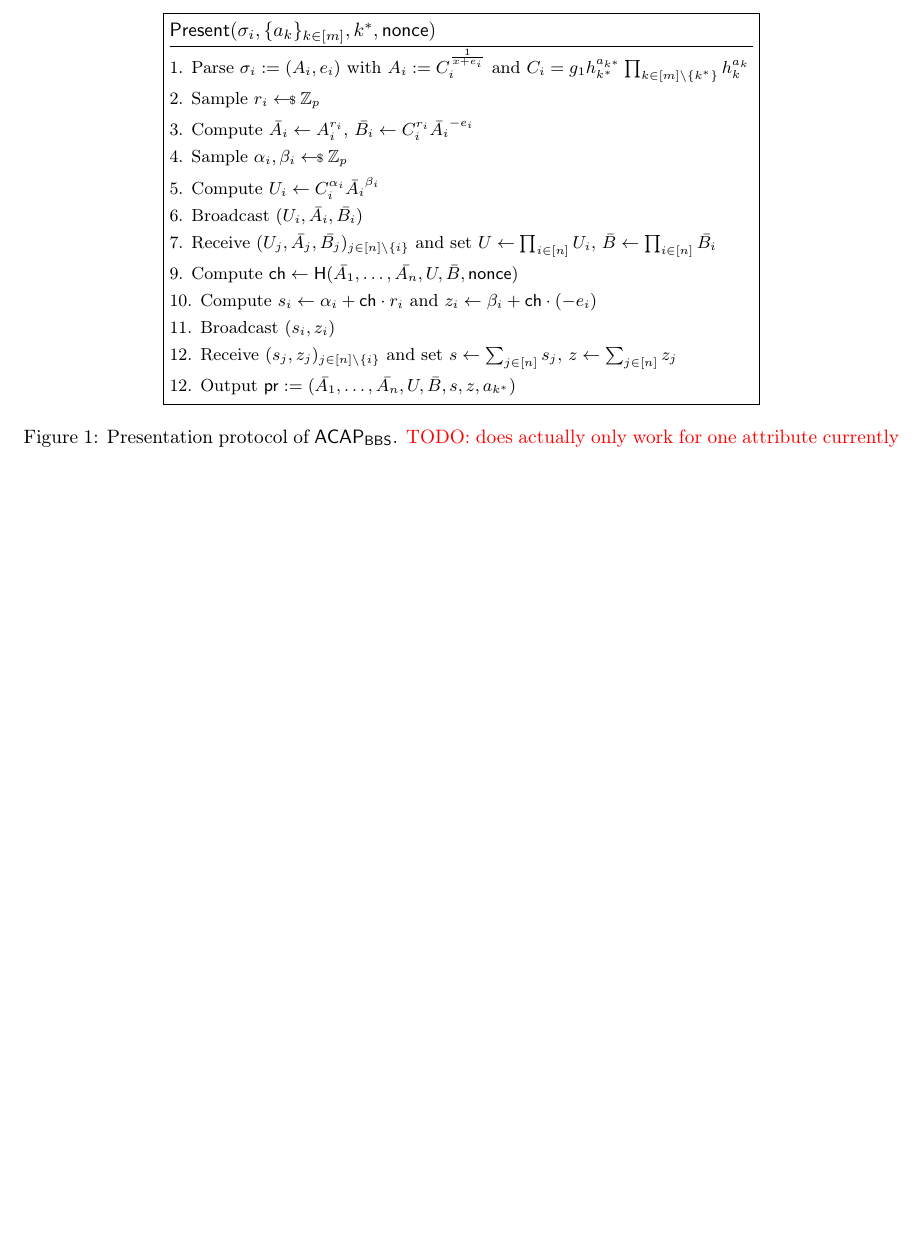
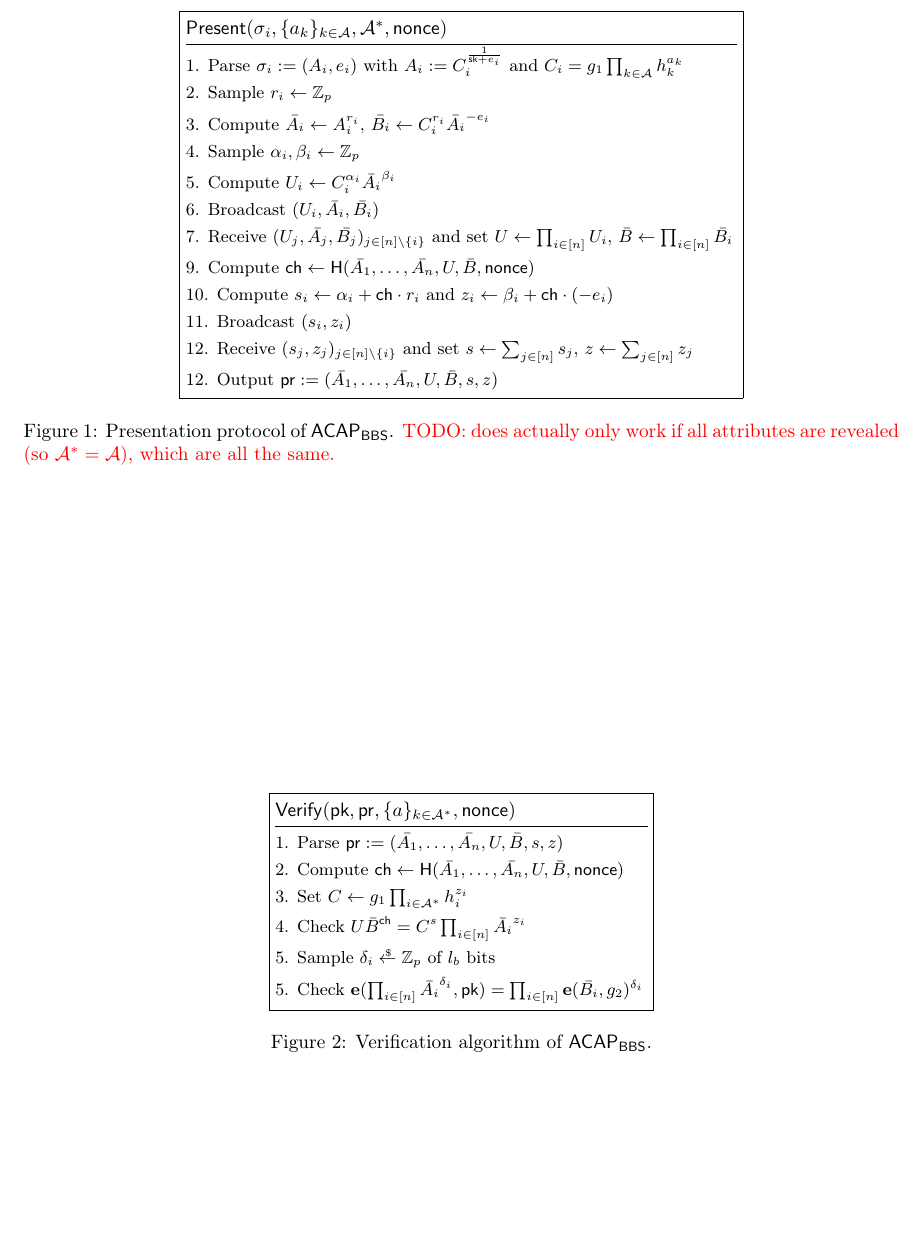
Before and after one commit to cryptphil/aggregatable-ACs, a LaTeX paper (main.tex, which reads macro/macro.tex, section/construction.tex): part of page 2 of 3 before the commit and part of page 2 of 4 after it, cut so that both start at the same text, the shorter picture padded with empty space. Compiled offline with pdfLaTeX.

Commit message:
add verification algorithm

```diff
--- a/macro/macro.tex
+++ b/macro/macro.tex
@@ -8,12 +8,22 @@
 
 \newcommand{\protocol}{{\sf \Pi}}
 
+\newcommand{\getsr}{
+	\mathrel{\vbox{\offinterlineskip\ialign{
+		\hfil##\hfil\cr
+		\hspace{0.1em}$\scriptscriptstyle\$$\cr
+		$\leftarrow$\cr
+	}}}
+}
 \newcommand{\sprod}{\textstyle\prod\nolimits}
 \newcommand{\ssum}{\textstyle\sum\nolimits}
+\newcommand{\pairing}{\ensuremath{\mathbf{e}}}
 
 \newcommand{\Setup}{\mathsf{Setup}}
 \newcommand{\KeyGen}{\mathsf{KeyGen}}
 
 
+\newcommand{\idxSet}{\mathcal{A}}
+\newcommand{\revIdxSet}{\mathcal{A^*}}
 \newcommand{\chall}{\mathsf{ch}} % challenge
 \newcommand{\presentation}{\mathsf{pr}} % presentation
--- a/section/construction.tex
+++ b/section/construction.tex
@@ -24,11 +24,11 @@ The first construction provides aggregatable presentations for anonymous credent
     \centering
     \begin{pcvstack}[center,boxed]
 
-    \procedure{$\mathsf{Present}(\sigma_i, \{a_k\}_{k\in[m]}, k^*, \mathsf{nonce})$}{
-   \text{1. Parse } \sigma_i := (A_i, e_i) \text{ with } A_i := C_i^{\frac{1}{x+e_i}} \text{ and } C_i=g_1 h_{k^*}^{a_{k^*}}\sprod_{k\in[m]\setminus \{k^*\}} h_k^{a_k} \\
-            \text{2. Sample } r_i\sample \ZZ_p \\
+    \procedure{$\mathsf{Present}(\sigma_i, \{a_k\}_{k\in\idxSet}, \revIdxSet, \mathsf{nonce})$}{
+   \text{1. Parse } \sigma_i := (A_i, e_i) \text{ with } A_i := C_i^{\frac{1}{\sk+e_i}} \text{ and } C_i=g_1 \sprod_{k\in\idxSet} h_k^{a_k} \\
+            \text{2. Sample } r_i\gets \ZZ_p \\
             \text{3. Compute } \bar{A_i} \gets A_i^{r_i}, \, \bar{B_i} \gets C_i^{r_i} \bar{A_i}^{-e_i}  \\
-            \text{4. Sample } \alpha_i,\beta_i\sample \ZZ_p \\
+            \text{4. Sample } \alpha_i,\beta_i\gets \ZZ_p \\
             \text{5. Compute } U_i \gets C_i^{\alpha_i} \bar{A_i}^{\beta_i} \\
             \text{6. Broadcast } (U_i, \bar{A_i}, \bar{B_i}) \\
             \text{7. Receive } (U_j, \bar{A_j}, \bar{B_j})_{j\in[n]\setminus\{i\}} \text{ and set } U \gets \sprod_{i\in[n]} U_i, \, \bar{B} \gets \sprod_{i\in[n]} \bar{B_i} \\
@@ -36,10 +36,30 @@ The first construction provides aggregatable presentations for anonymous credent
             \text{10. Compute } s_i \gets \alpha_i + \chall \cdot r_i \text{ and } z_i \gets \beta_i + \chall \cdot (-e_i) \\
             \text{11. Broadcast } (s_i, z_i) \\
             \text{12. Receive } (s_j, z_j)_{j\in[n]\setminus\{i\}} \text{ and set } s \gets \ssum_{j\in[n]} s_j, \, z \gets \ssum_{j\in[n]} z_j \\
-            \text{12. Output } \presentation := (\bar{A_1}, \ldots, \bar{A_n},U, \bar{B}, s, z, a_{k^*})
+            \text{12. Output } \presentation := (\bar{A_1}, \ldots, \bar{A_n},U, \bar{B}, s, z)
     }
     \end{pcvstack}
 
-    \caption{Presentation protocol of $\mathsf{ACAP}_{\mathsf{BBS}}$. \todo{does actually only work for one attribute currently}}
-    \label{fig:present}
+    \caption{Presentation protocol of $\mathsf{ACAP}_{\mathsf{BBS}}$. \todo{does actually only work if all attributes are revealed (so $\revIdxSet = \idxSet$), which are all the same.}}
+    \label{fig:presentation}
 \end{figure}
+
+
+
+\begin{figure}
+    \centering
+    \begin{pcvstack}[center,boxed]
+
+    \procedure{$\mathsf{Verify}(\pk, \presentation, \{a\}_{k\in\revIdxSet}, \mathsf{nonce})$}{
+   \text{1. Parse } \presentation := (\bar{A_1}, \ldots, \bar{A_n},U, \bar{B}, s, z) \\
+   \text{2. Compute } \chall \gets \hash(\bar{A_1}, \ldots, \bar{A_n},U, \bar{B}, \mathsf{nonce}) \\
+   \text{3. Set } C \gets g_1 \sprod_{i\in\revIdxSet} h_i^{z_i} \\
+   \text{4. Check } U \bar{B}^{\chall} = C^s \sprod_{i\in[n]} \bar{A_i}^{z_i} \\
+   \text{5. Sample } \delta_i \getsr \ZZ_p \text{ of $l_b$ bits} \\
+    \text{5. Check } \pairing(\sprod_{i\in[n]} \bar{A_i}^{\delta_i}, \pk) = \sprod_{i\in[n]} \pairing(\bar{B_i}, g_2)^{\delta_i}
+    }
+    \end{pcvstack}
+
+    \caption{Verification algorithm of $\mathsf{ACAP}_{\mathsf{BBS}}$.}
+    \label{fig:verification}
+\end{figure}
```
Also changed, not shown: section/construction.tex (4 more changed lines).
